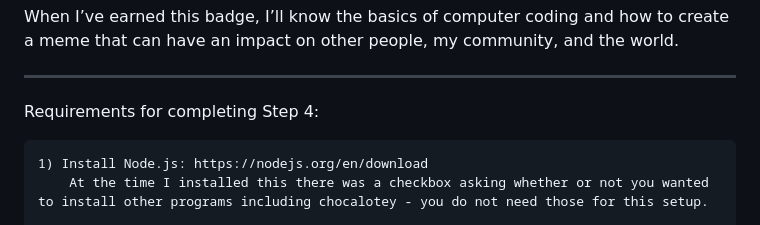
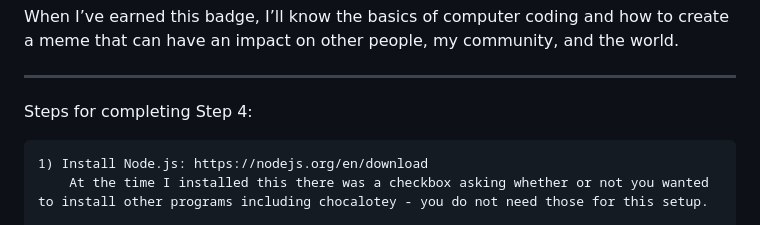
Before and after one commit to kevinpatrickkent/GirlScoutCodingBadges, a Markdown page: Cadette/CodingBasics/README.md, the part around the change. Drawn GitHub-style.

```diff
--- a/Cadette/CodingBasics/README.md
+++ b/Cadette/CodingBasics/README.md
@@ -30,7 +30,7 @@ meme that can have an impact on other people, my community, and the world.
 
 *******************************************************************************************************************
 
-Requirements for completing Step 4:
+Steps for completing Step 4:
 
     1) Install Node.js: https://nodejs.org/en/download
         At the time I installed this there was a checkbox asking whether or not you wanted to install other programs including chocalotey - you do not need those for this setup.
```
